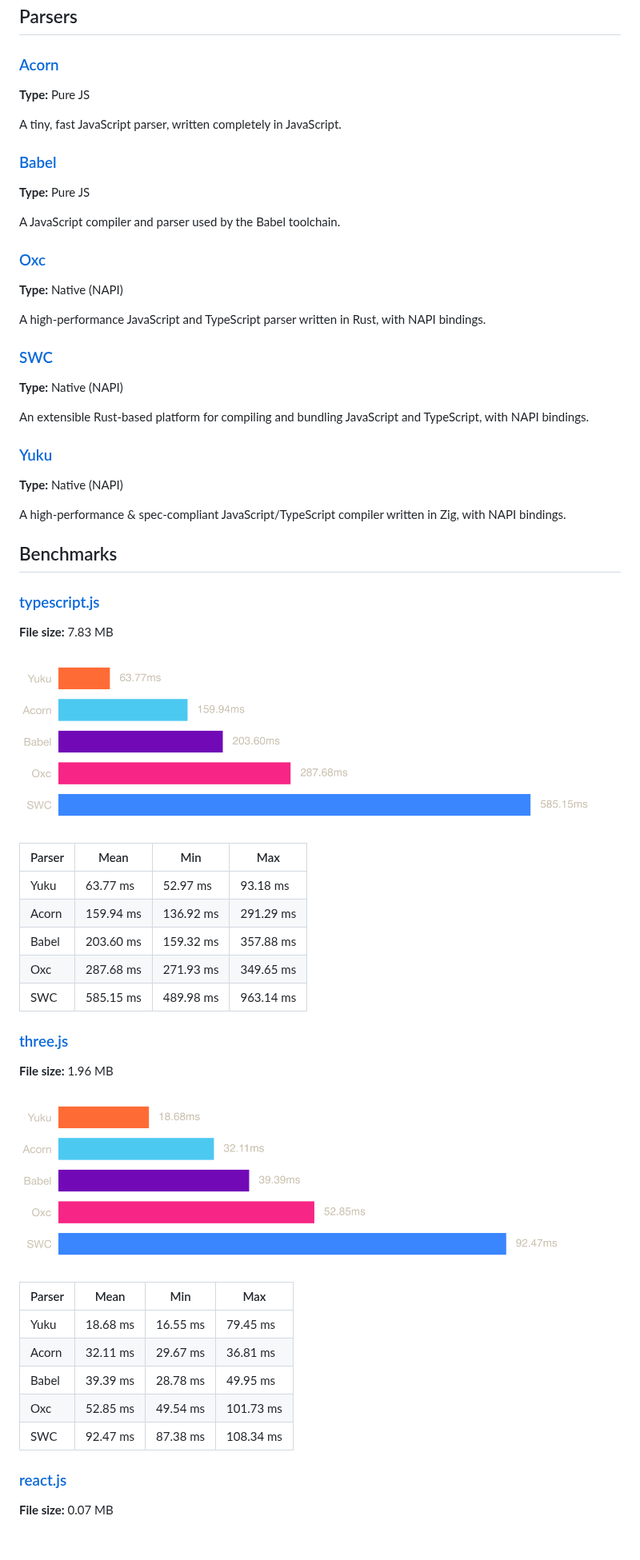
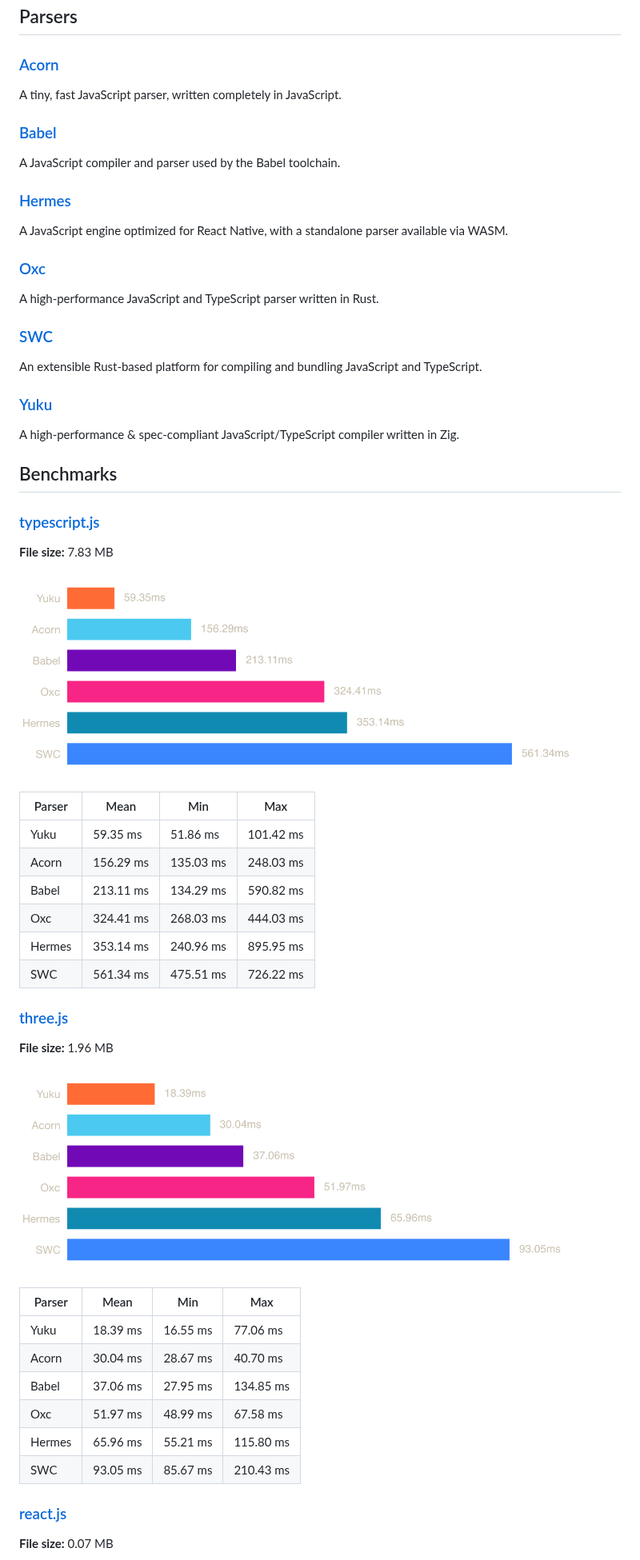
Before and after one commit to yuku-toolchain/ecmascript-parser-benchmark-js, a Markdown page: README.md, the part around one of its changes. Shown at 80% size. Rendered like a GitHub page; pictures changed too: charts/three.png, charts/typescript.png; blank space fills up the shorter version.

```diff
--- a/README.md
+++ b/README.md
@@ -15,33 +15,27 @@ Benchmark ECMAScript parsers running in JavaScript, including pure JS parsers an
 
 ### [Acorn](https://github.com/acornjs/acorn)
 
-**Type:** Pure JS
-
 A tiny, fast JavaScript parser, written completely in JavaScript.
 
 ### [Babel](https://github.com/babel/babel/tree/main/packages/babel-parser)
 
-**Type:** Pure JS
+A JavaScript compiler and parser used by the Babel toolchain.
 
-A JavaScript compiler and parser used by the Babel toolchain.
+### [Hermes](https://github.com/nicolo-ribaudo/hermes-parser)
+
+A JavaScript engine optimized for React Native, with a standalone parser available via WASM.
 
 ### [Oxc](https://github.com/oxc-project/oxc)
 
-**Type:** Native (NAPI)
-
-A high-performance JavaScript and TypeScript parser written in Rust, with NAPI bindings.
+A high-performance JavaScript and TypeScript parser written in Rust.
 
 ### [SWC](https://github.com/swc-project/swc)
 
-**Type:** Native (NAPI)
-
-An extensible Rust-based platform for compiling and bundling JavaScript and TypeScript, with NAPI bindings.
+An extensible Rust-based platform for compiling and bundling JavaScript and TypeScript.
 
 ### [Yuku](https://github.com/yuku-toolchain/yuku)
 
-**Type:** Native (NAPI)
-
-A high-performance & spec-compliant JavaScript/TypeScript compiler written in Zig, with NAPI bindings.
+A high-performance & spec-compliant JavaScript/TypeScript compiler written in Zig.
 
 ## Benchmarks
 
@@ -53,11 +47,12 @@ A high-performance & spec-compliant JavaScript/TypeScript compiler written in Zi
 
 | Parser | Mean | Min | Max |
 |--------|------|-----|-----|
-| Yuku | 63.77 ms | 52.97 ms | 93.18 ms |
-| Acorn | 159.94 ms | 136.92 ms | 291.29 ms |
-| Babel | 203.60 ms | 159.32 ms | 357.88 ms |
-| Oxc | 287.68 ms | 271.93 ms | 349.65 ms |
-| SWC | 585.15 ms | 489.98 ms | 963.14 ms |
+| Yuku | 59.35 ms | 51.86 ms | 101.42 ms |
+| Acorn | 156.29 ms | 135.03 ms | 248.03 ms |
+| Babel | 213.11 ms | 134.29 ms | 590.82 ms |
+| Oxc | 324.41 ms | 268.03 ms | 444.03 ms |
+| Hermes | 353.14 ms | 240.96 ms | 895.95 ms |
+| SWC | 561.34 ms | 475.51 ms | 726.22 ms |
 
 ### [three.js](https://raw.githubusercontent.com/yuku-toolchain/parser-benchmark-files/refs/heads/main/three.js)
 
@@ -67,11 +62,12 @@ A high-performance & spec-compliant JavaScript/TypeScript compiler written in Zi
 
 | Parser | Mean | Min | Max |
 |--------|------|-----|-----|
-| Yuku | 18.68 ms | 16.55 ms | 79.45 ms |
-| Acorn | 32.11 ms | 29.67 ms | 36.81 ms |
-| Babel | 39.39 ms | 28.78 ms | 49.95 ms |
-| Oxc | 52.85 ms | 49.54 ms | 101.73 ms |
-| SWC | 92.47 ms | 87.38 ms | 108.34 ms |
+| Yuku | 18.39 ms | 16.55 ms | 77.06 ms |
+| Acorn | 30.04 ms | 28.67 ms | 40.70 ms |
+| Babel | 37.06 ms | 27.95 ms | 134.85 ms |
+| Oxc | 51.97 ms | 48.99 ms | 67.58 ms |
+| Hermes | 65.96 ms | 55.21 ms | 115.80 ms |
+| SWC | 93.05 ms | 85.67 ms | 210.43 ms |
 
 ### [react.js](https://raw.githubusercontent.com/yuku-toolchain/parser-benchmark-files/refs/heads/main/react.js)
 
```
Also changed, not shown: other parts of README.md (+6 -5 lines), charts/react.png, 8 other files.
